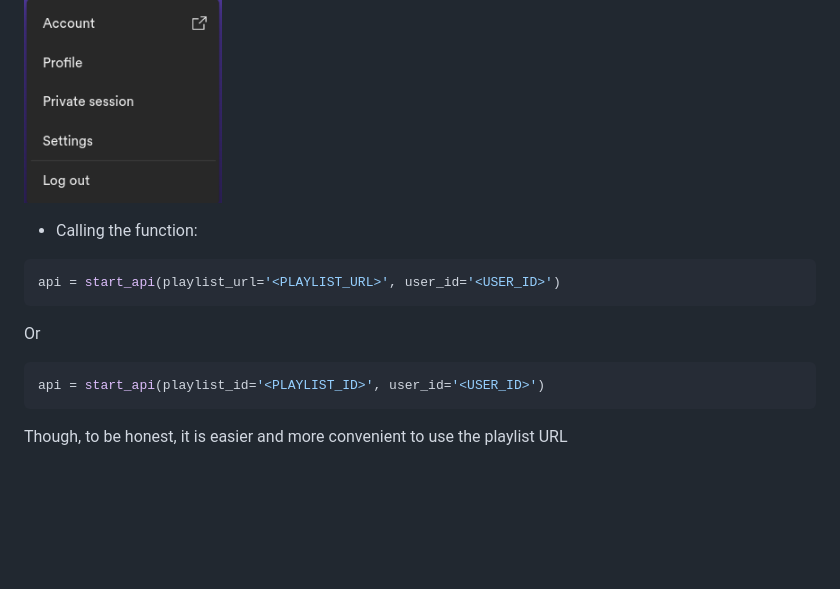
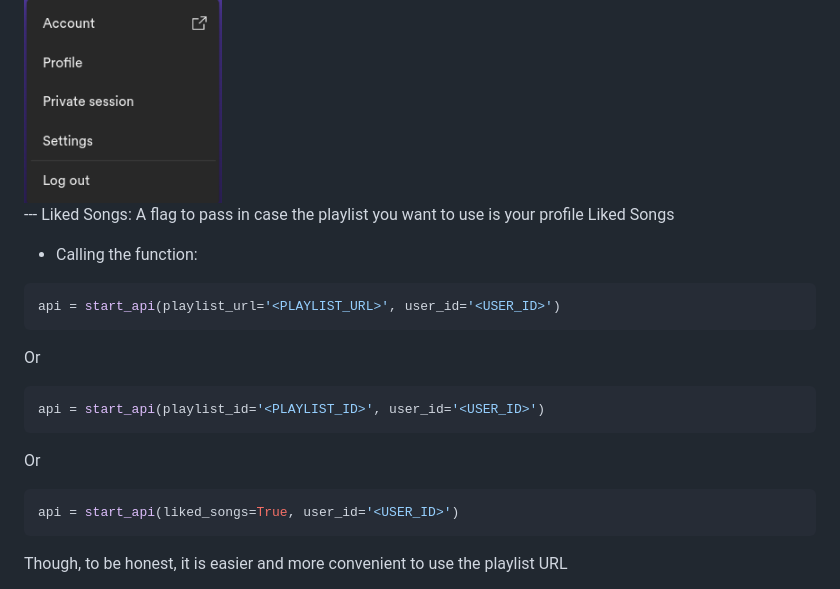
Before and after one commit to nikolas-virionis/spotify-api, a Markdown page: README.md, the part around the change. Drawn GitHub-style; blank space fills up the shorter version.

```diff
--- a/README.md
+++ b/README.md
@@ -65,6 +65,7 @@ Firstly, it's necessary to import the method start_api from the package spotify_
   <img src='./readme-pictures/Playlist Configs.png' width='25%'><br>
   --- User ID: The user id is available when clicking the account, and accessing its information, on Spotify's website<br>
   <img src='./readme-pictures/Account.png' width='25%'><br>
+  --- Liked Songs: A flag to pass in case the playlist you want to use is your profile Liked Songs <br>
 
   - Calling the function:
 ~~~python
@@ -73,6 +74,10 @@ api = start_api(playlist_url='<PLAYLIST_URL>', user_id='<USER_ID>')
 Or
 ~~~python
 api = start_api(playlist_id='<PLAYLIST_ID>', user_id='<USER_ID>')
+~~~
+Or
+~~~python
+api = start_api(liked_songs=True, user_id='<USER_ID>')
 ~~~
 Though, to be honest, it is easier and more convenient to use the playlist URL
 
```
